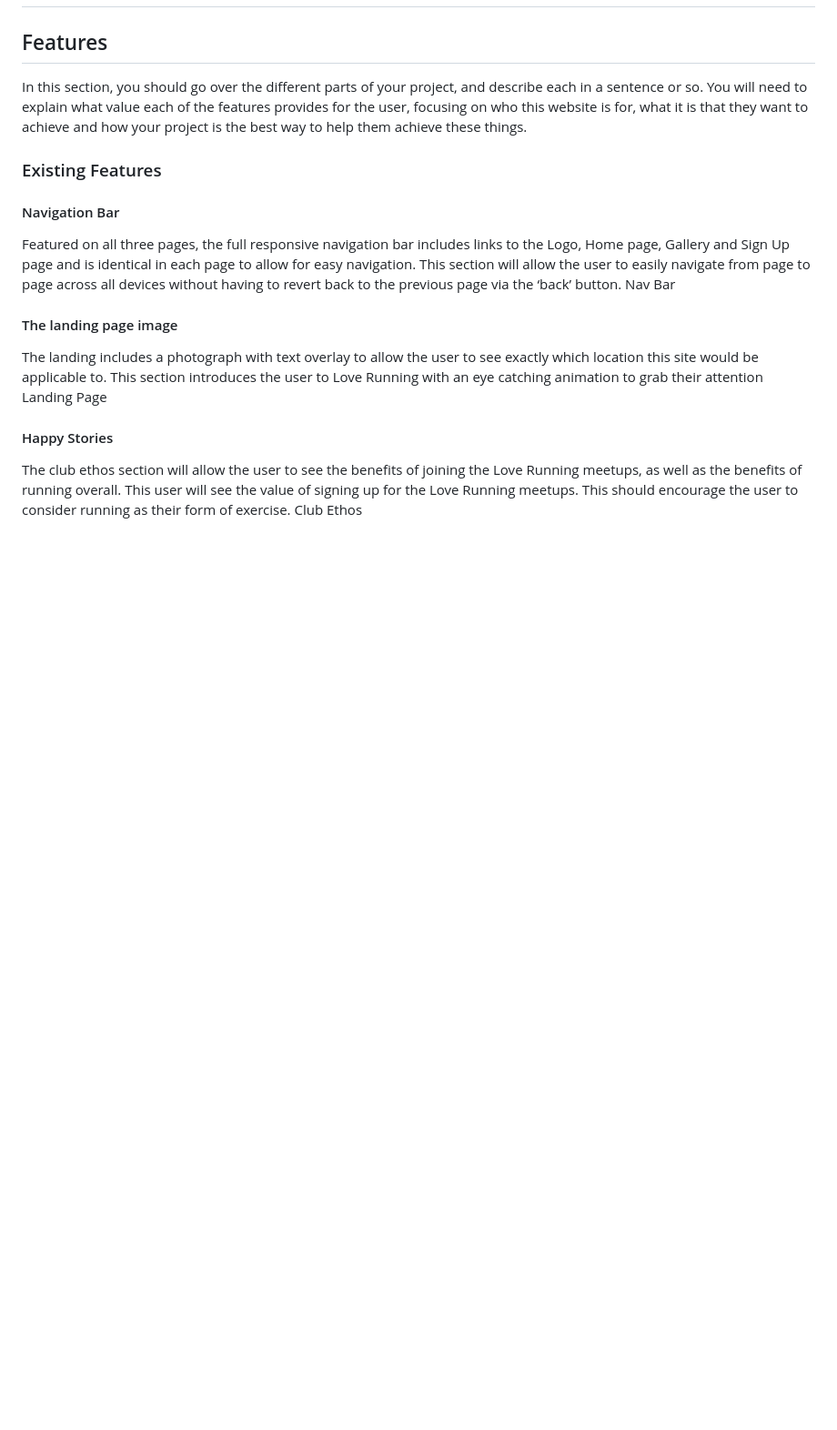
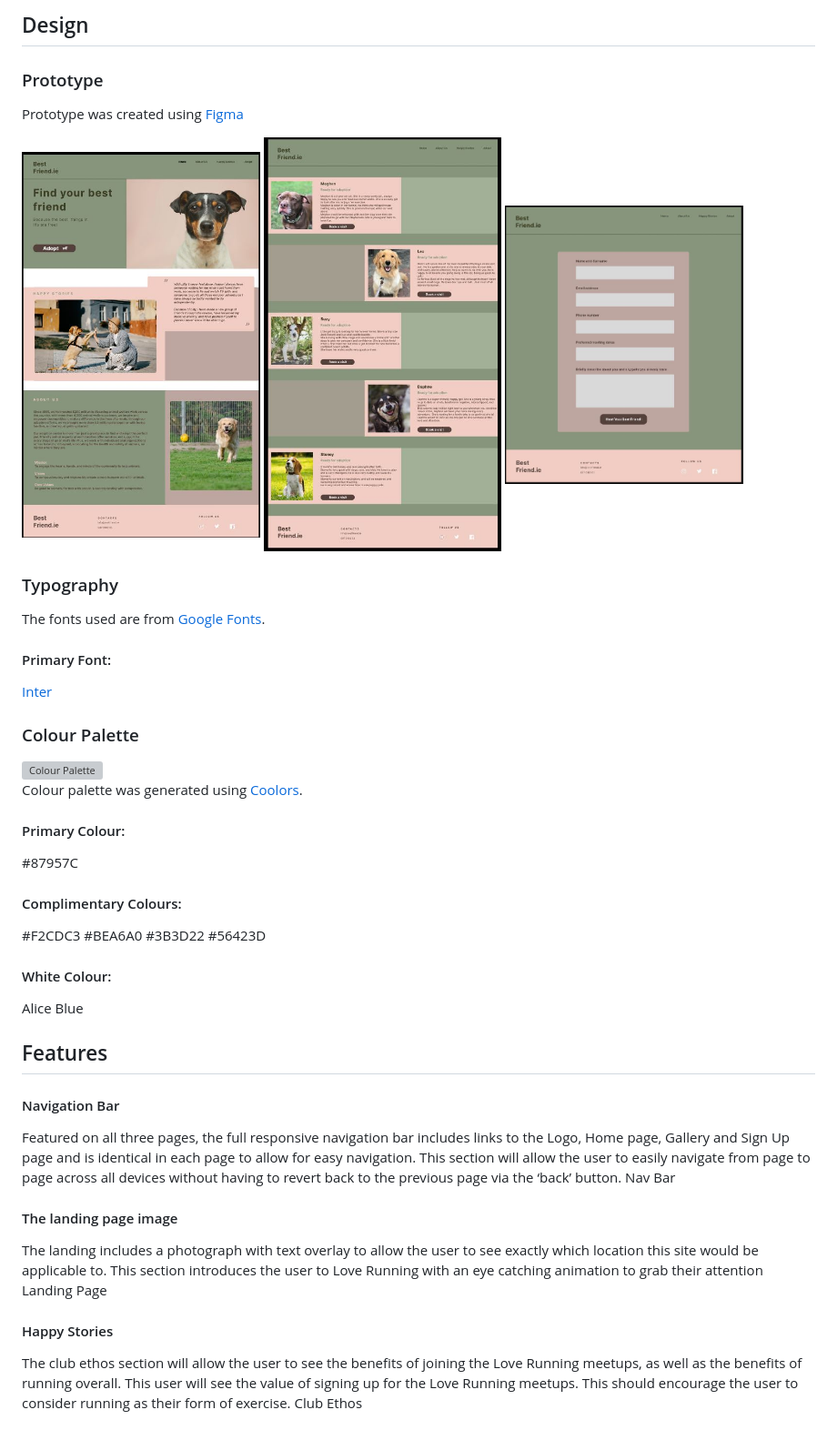
Before and after one commit to Tatianaruffo/bestfriend, a Markdown page: README.md, the part around the change printed below. Shown: that part at 91% size. Rendered like a GitHub page; pictures changed too: documentation/readme-images/prototype-adoption.JPG (added), documentation/readme-images/prototype-book.JPG (added), documentation/readme-images/prototype-index.JPG (added); blank space fills up the shorter version; grey boxes are pictures that could not be loaded.

Commit message:
Docs: Add content and image to README.md

```diff
--- a/README.md
+++ b/README.md
@@ -8,7 +59,38 @@ For example; Love Running is a site that hopes to help keep people motivated to
+## Design
+
+### Prototype
+
+Prototype was created using [Figma](https://www.figma.com/)
+
+<img src="./documentation/readme-images/prototype-index.JPG" alt="Website Prototype" width="30%" height="30%">
+<img src="./documentation/readme-images/prototype-adoption.JPG" alt="Website Prototype" width="30%" height="30%">
+<img src="./documentation/readme-images/prototype-book.JPG" alt="Website Prototype" width="30%" height="30%">
+
+### Typography
+The fonts used are from [Google Fonts](https://fonts.google.com/).
+
+#### Primary Font:
+[Inter](https://fonts.google.com/specimen/Inter?query=inter)
+
+### Colour Palette
+
+<img src="./readme-assets/images/colour-palette.png" alt="Colour Palette" width="40%" height="40%">
+
+Colour palette was generated using [Coolors](https://coolors.co/).
+
+#### Primary Colour:
+#87957C
+
+#### Complimentary Colours:
+#F2CDC3
+#BEA6A0
+#3B3D22
+#56423D
+
+#### White Colour:
+Alice Blue
+
 ## Features
-In this section, you should go over the different parts of your project, and describe each in a sentence or so. You will need to explain what value each of the features provides for the user, focusing on who this website is for, what it is that they want to achieve and how your project is the best way to help them achieve these things.
-
-### Existing Features
 
 #### Navigation Bar
 
```
Also changed, not shown: other parts of README.md (+54 -3 lines), 1 other file.
